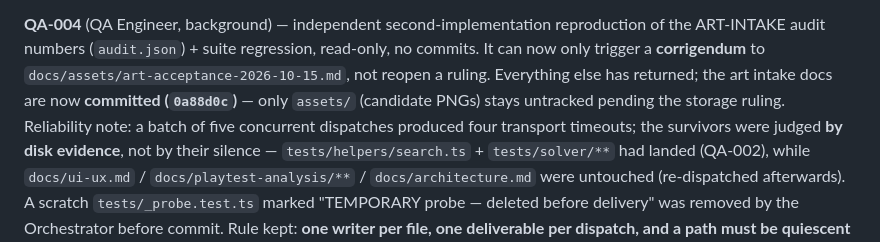
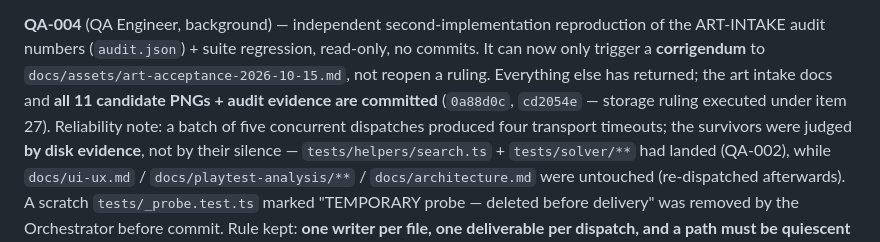
Before and after one commit to PepsiCo24/AI-Native-GameCpt, a Markdown page: docs/project-status.md, the part around the change. GitHub-like rendering.

```diff
--- a/docs/project-status.md
+++ b/docs/project-status.md
@@ -151,8 +151,9 @@ named teaching grade (kept descriptive for now).
 
 **QA-004** (QA Engineer, background) — independent second-implementation reproduction of the ART-INTAKE audit
 numbers (`audit.json`) + suite regression, read-only, no commits. It can now only trigger a **corrigendum** to
-`docs/assets/art-acceptance-2026-10-15.md`, not reopen a ruling. Everything else has returned; the art intake docs are
-now **committed (`0a88d0c`)** — only `assets/` (candidate PNGs) stays untracked pending the storage ruling. Reliability note: a batch of
+`docs/assets/art-acceptance-2026-10-15.md`, not reopen a ruling. Everything else has returned; the art intake docs
+and **all 11 candidate PNGs + audit evidence are committed** (`0a88d0c`, `cd2054e` — storage ruling executed under
+item 27). Reliability note: a batch of
 five concurrent dispatches produced four transport timeouts; the survivors were judged **by disk
 evidence**, not by their silence — `tests/helpers/search.ts` + `tests/solver/**` had landed (QA-002),
 while `docs/ui-ux.md` / `docs/playtest-analysis/**` / `docs/architecture.md` were untouched (re-dispatched
```
